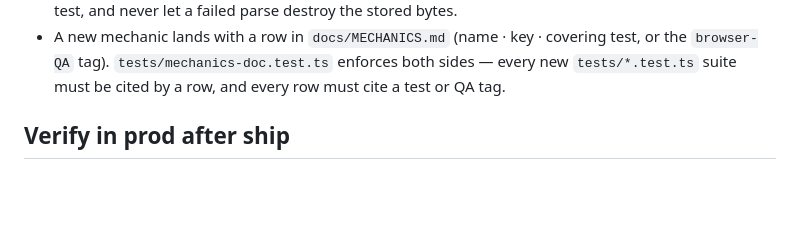
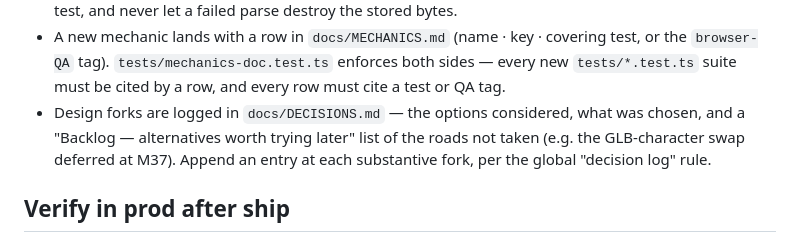
Before and after one commit to Ali0600/waystone, a Markdown page: CLAUDE.md, the part around the change. GitHub-like rendering; blank space fills up the shorter version.

```diff
--- a/CLAUDE.md
+++ b/CLAUDE.md
@@ -242,6 +242,10 @@ authored in island-local coords before it ever loaded.
 - A new mechanic lands with a row in `docs/MECHANICS.md` (name · key · covering test, or
   the `browser-QA` tag). `tests/mechanics-doc.test.ts` enforces both sides — every new
   `tests/*.test.ts` suite must be cited by a row, and every row must cite a test or QA tag.
+- Design forks are logged in `docs/DECISIONS.md` — the options considered, what was chosen,
+  and a "Backlog — alternatives worth trying later" list of the roads not taken (e.g. the
+  GLB-character swap deferred at M37). Append an entry at each substantive fork, per the
+  global "decision log" rule.
 
 ## Verify in prod after ship
 
```
Also changed, not shown: docs/DECISIONS.md (added, +127 -0 lines).
